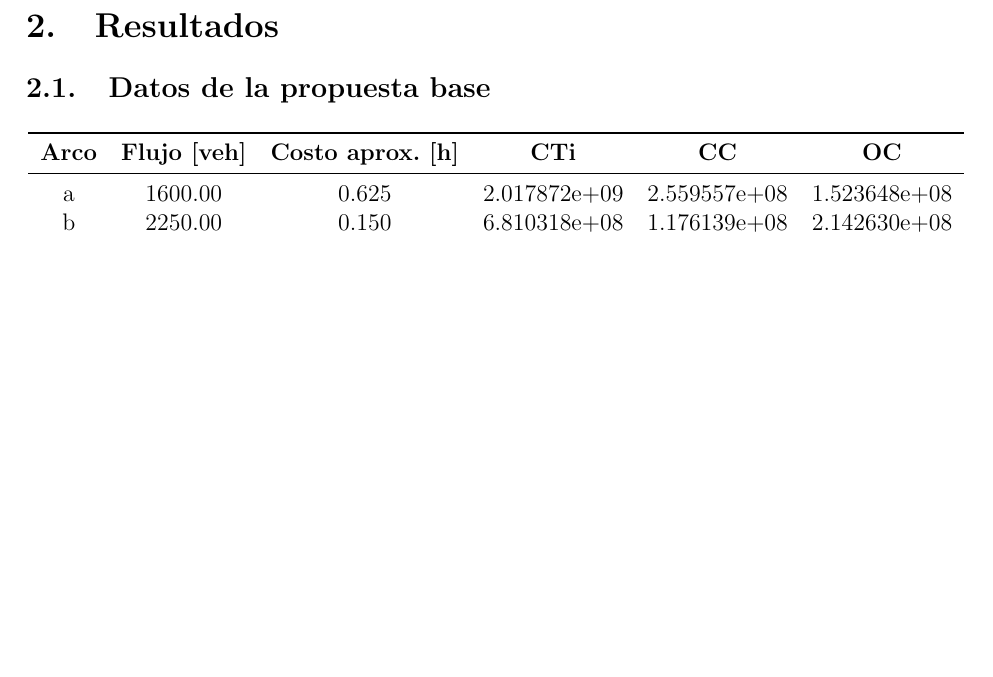
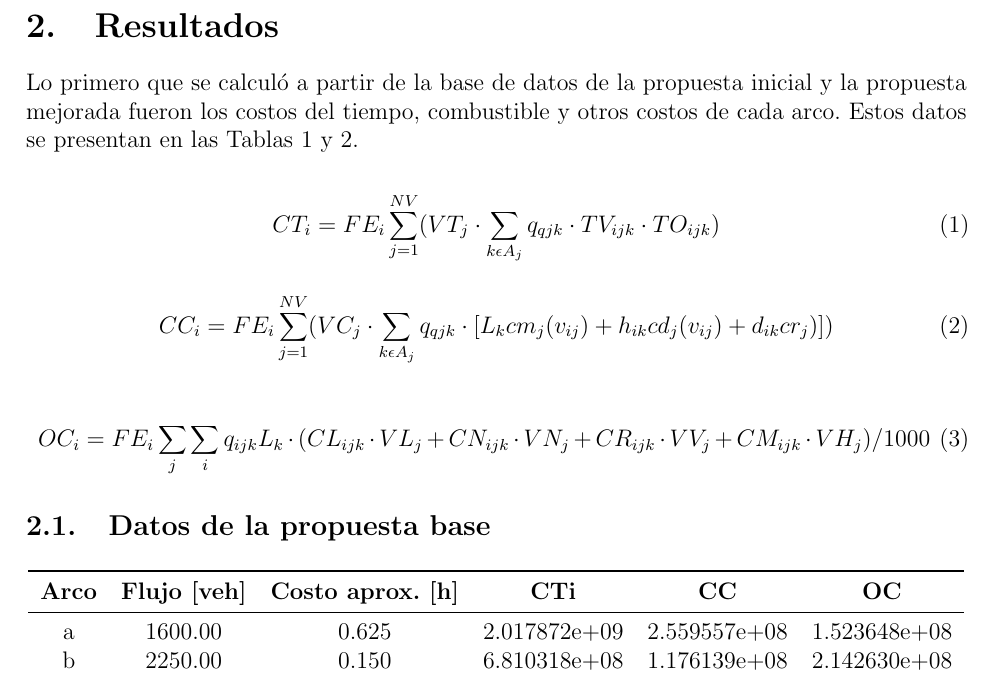
Before and after one commit to LukasWolff2002/TAREA_6_AUTITOS, a LaTeX document (INFORME/main.tex): part of page 3 of 5, cut so that both start at the same text, the shorter picture padded with empty space. Compiled offline with pdfLaTeX.

```diff
--- a/INFORME/main.tex
+++ b/INFORME/main.tex
@@ -78,6 +78,23 @@
 
 \newpage
 \section{Resultados}
+
+Lo primero que se calculó a partir de la base de datos de la propuesta inicial y la propuesta mejorada fueron los costos del tiempo, combustible y otros costos de cada arco. Estos datos se presentan en las Tablas \ref{tab:datos_actualizados} y \ref{tab:datos}.
+
+
+\begin{equation}
+    CT_i = FE_i \sum_{j=1}^{NV} (VT_j \cdot \sum_{k \epsilon A_j} q_{qjk} \cdot TV_{ijk} \cdot TO_{ijk})
+\end{equation}
+
+\begin{equation}
+    CC_i = FE_i \sum_{j=1}^{NV} (VC_j \cdot \sum_{k \epsilon A_j} q_{qjk} \cdot [L_k cm_j(v_{ij})+h_{ik} cd_j(v_{ij})+ d_{ik}cr_j)])
+\end{equation}
+
+\begin{equation}
+    OC_i = FE_i \sum_{j}\sum_{i} q_{ijk} L_k \cdot (CL_{ijk} \cdot VL_j + CN_{ijk} \cdot VN_j + CR_{ijk} \cdot VV_j+ CM_{ijk} \cdot VH_j) /1000
+\end{equation}
+
+
 \subsection{Datos de la propuesta base}
 
 
```
Also changed, not shown: CODIGO/data.py (+1 -1 lines), 5 other files.
